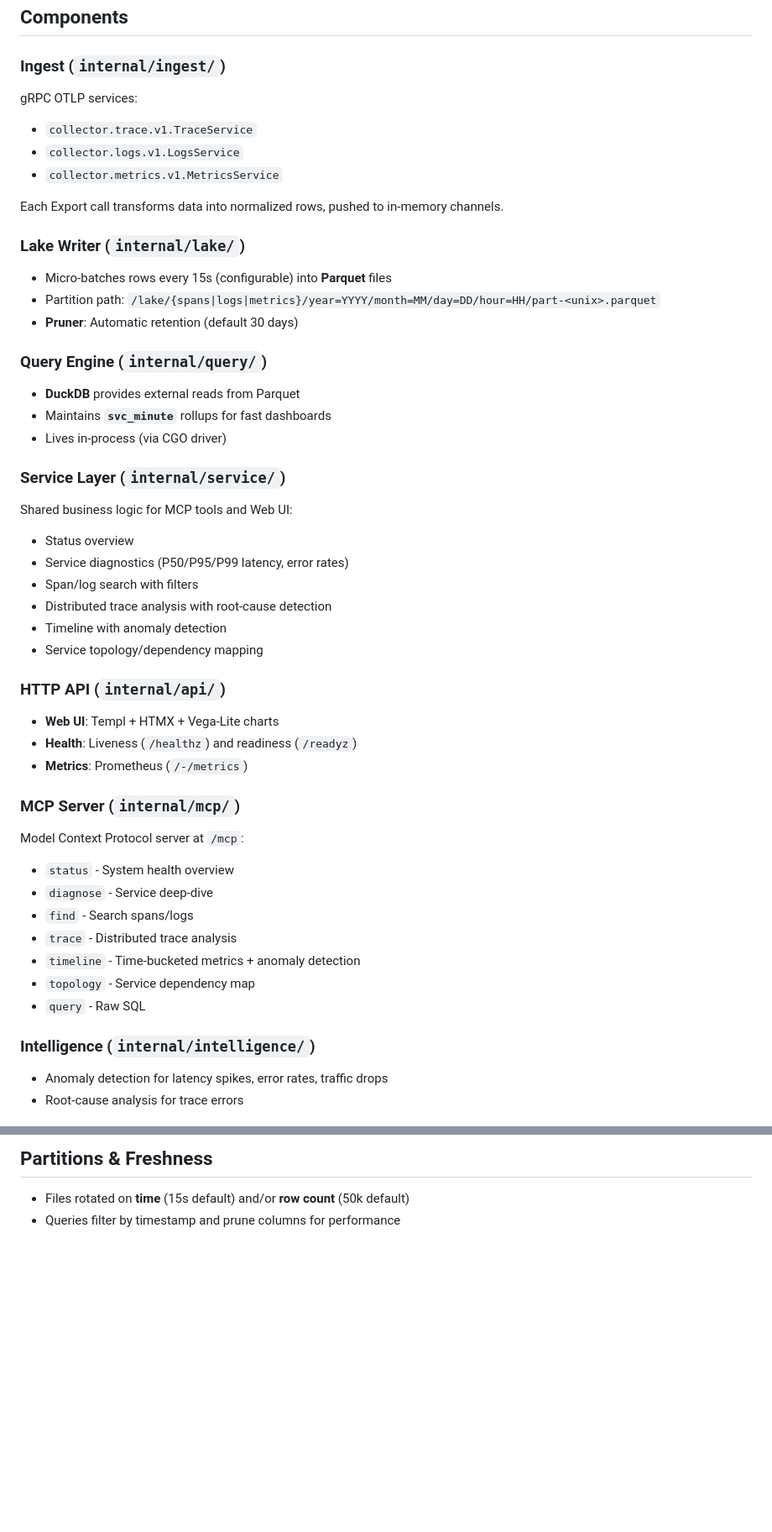
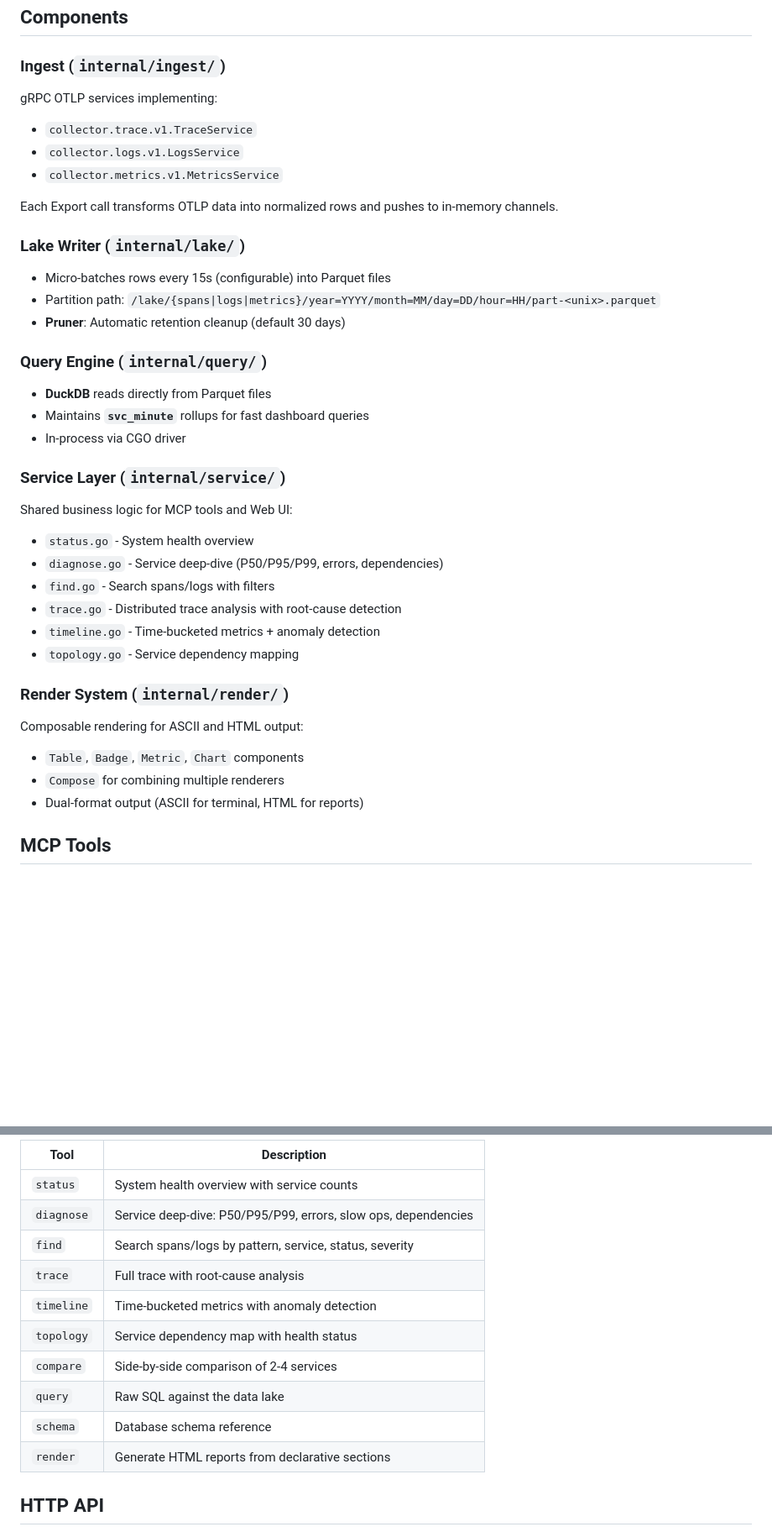
Before and after one commit to labstack/fanout, a Markdown page: ARCHITECTURE.md, 2 parts joined by grey strips. Shown at 84% size. Drawn GitHub-style; blank space fills up the shorter version.

```diff
--- a/ARCHITECTURE.md
+++ b/ARCHITECTURE.md
@@ -21,48 +67,42 @@ Single-binary observability platform: **ingest → lake → query → API + MCP*
 ## Components
 
 ### Ingest (`internal/ingest/`)
-gRPC OTLP services:
+
+gRPC OTLP services implementing:
 - `collector.trace.v1.TraceService`
 - `collector.logs.v1.LogsService`
 - `collector.metrics.v1.MetricsService`
 
-Each Export call transforms data into normalized rows, pushed to in-memory channels.
+Each Export call transforms OTLP data into normalized rows and pushes to in-memory channels.
 
 ### Lake Writer (`internal/lake/`)
-- Micro-batches rows every 15s (configurable) into **Parquet** files
+
+- Micro-batches rows every 15s (configurable) into Parquet files
 - Partition path: `/lake/{spans|logs|metrics}/year=YYYY/month=MM/day=DD/hour=HH/part-<unix>.parquet`
-- **Pruner**: Automatic retention (default 30 days)
+- **Pruner**: Automatic retention cleanup (default 30 days)
 
 ### Query Engine (`internal/query/`)
-- **DuckDB** provides external reads from Parquet
-- Maintains **`svc_minute`** rollups for fast dashboards
-- Lives in-process (via CGO driver)
+
+- **DuckDB** reads directly from Parquet files
+- Maintains **`svc_minute`** rollups for fast dashboard queries
+- In-process via CGO driver
 
 ### Service Layer (`internal/service/`)
+
 Shared business logic for MCP tools and Web UI:
-- Status overview
-- Service diagnostics (P50/P95/P99 latency, error rates)
-- Span/log search with filters
-- Distributed trace analysis with root-cause detection
-- Timeline with anomaly detection
-- Service topology/dependency mapping
+- `status.go` - System health overview
+- `diagnose.go` - Service deep-dive (P50/P95/P99, errors, dependencies)
+- `find.go` - Search spans/logs with filters
+- `trace.go` - Distributed trace analysis with root-cause detection
+- `timeline.go` - Time-bucketed metrics + anomaly detection
+- `topology.go` - Service dependency mapping
 
-### HTTP API (`internal/api/`)
-- **Web UI**: Templ + HTMX + Vega-Lite charts
-- **Health**: Liveness (`/healthz`) and readiness (`/readyz`)
-- **Metrics**: Prometheus (`/-/metrics`)
+### Render System (`internal/render/`)
 
-### MCP Server (`internal/mcp/`)
-Model Context Protocol server at `/mcp`:
-- `status` - System health overview
-- `diagnose` - Service deep-dive
-- `find` - Search spans/logs
-- `trace` - Distributed trace analysis
-- `timeline` - Time-bucketed metrics + anomaly detection
-- `topology` - Service dependency map
-- `query` - Raw SQL
+Composable rendering for ASCII and HTML output:
+- `Table`, `Badge`, `Metric`, `Chart` components
+- `Compose` for combining multiple renderers
+- Dual-format output (ASCII for terminal, HTML for reports)
 
-### Intelligence (`internal/intelligence/`)
-- Anomaly detection for latency spikes, error rates, traffic drops
-- Root-cause analysis for trace errors
+## MCP Tools
 
@@ -79,4 +133,16 @@ Model Context Protocol server at `/mcp`:
 
-## Partitions & Freshness
-- Files rotated on **time** (15s default) and/or **row count** (50k default)
-- Queries filter by timestamp and prune columns for performance
+| Tool | Description |
+|------|-------------|
+| `status` | System health overview with service counts |
+| `diagnose` | Service deep-dive: P50/P95/P99, errors, slow ops, dependencies |
+| `find` | Search spans/logs by pattern, service, status, severity |
+| `trace` | Full trace with root-cause analysis |
+| `timeline` | Time-bucketed metrics with anomaly detection |
+| `topology` | Service dependency map with health status |
+| `compare` | Side-by-side comparison of 2-4 services |
+| `query` | Raw SQL against the data lake |
+| `schema` | Database schema reference |
+| `render` | Generate HTML reports from declarative sections |
+
+## HTTP API
+
```
Also changed, not shown: other parts of ARCHITECTURE.md (+262 -27 lines).
